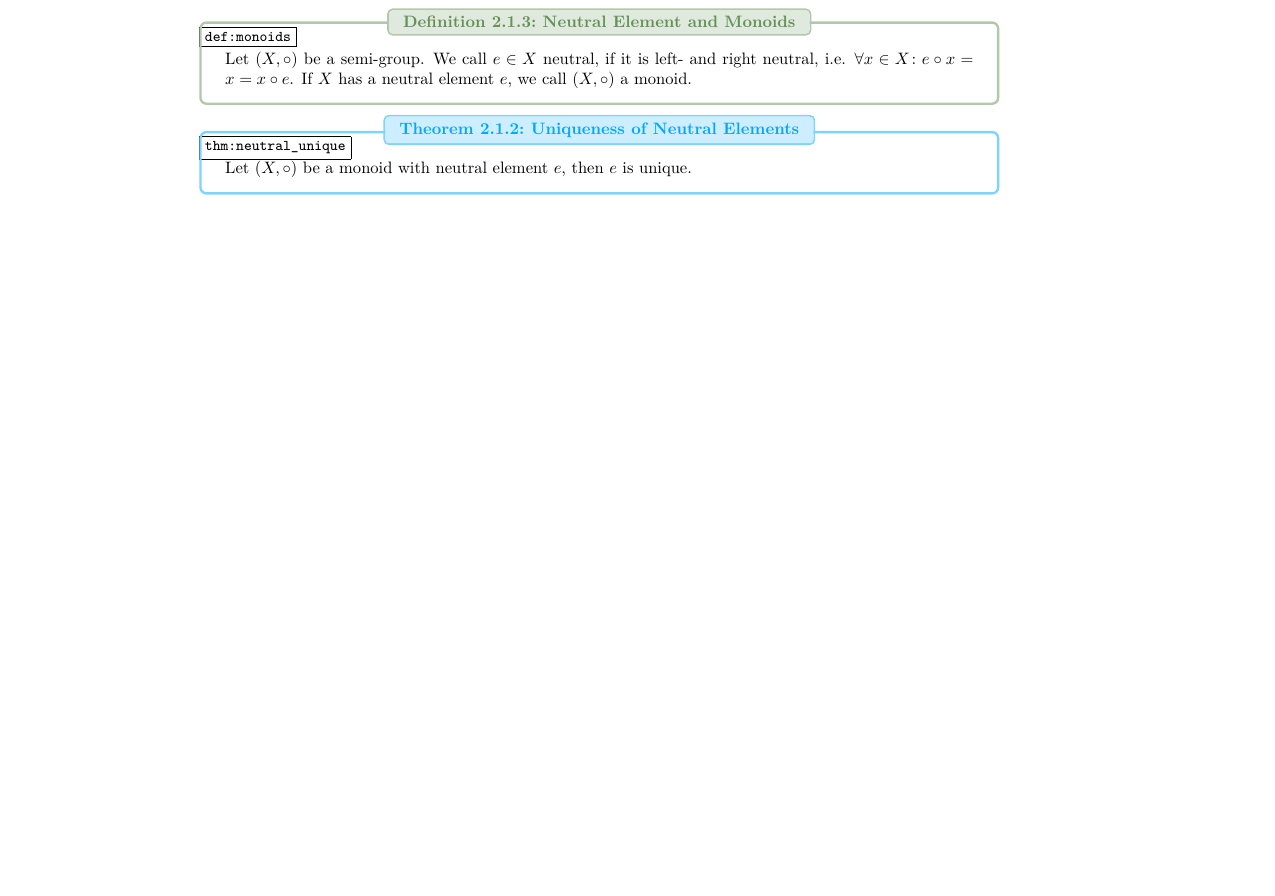
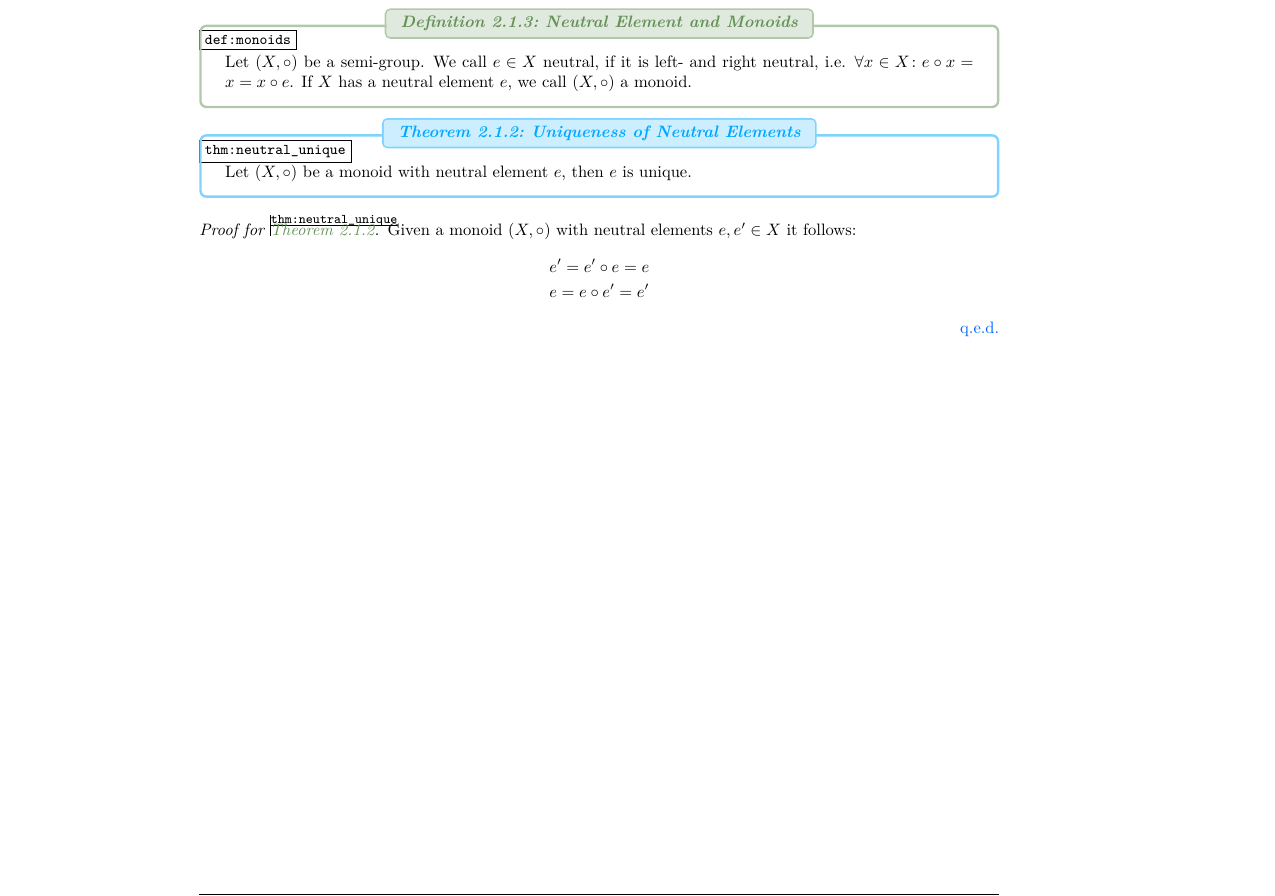
Before and after one commit to moritzmossb/megamath, a LaTeX document (main.tex, which reads algebra/1_structures.tex): part of page 10 of 12, cut so that both start at the same text, the shorter picture padded with empty space. The pictures show the PDF file main.pdf that the author committed with the source.

Commit message:
small proof

```diff
--- a/algebra/1_structures.tex
+++ b/algebra/1_structures.tex
@@ -92,3 +92,10 @@ $1$ is right-neutral if $b\cdot 1 = b$.
 \begin{theorem}{Uniqueness of Neutral Elements}{neutral_unique}
     Let $(X,\circ)$ be a monoid with neutral element $e$, then $e$ is unique.
 \end{theorem}
+\begin{proof}[Proof for \autoref{thm:neutral_unique}]
+    Given a monoid $(X,\circ)$ with neutral elements $e,e'\in X$ it follows:
+    \begin{align*}
+        &e' = e'\circ e = e\\
+        &e = e\circ e' = e'
+    \end{align*}
+\end{proof}
```
Also changed, not shown: main.pdf.
